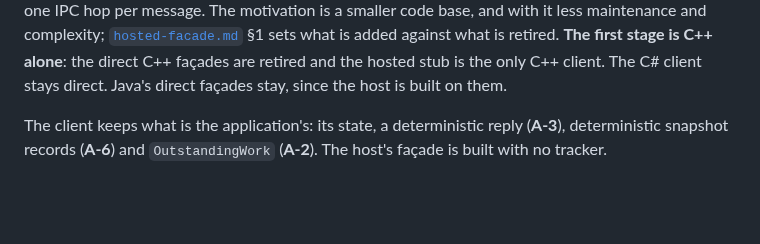
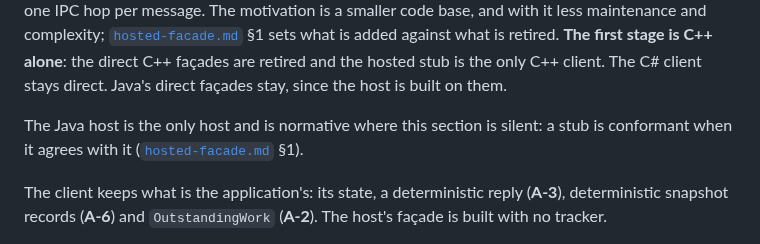
Before and after one commit to FredrikJDahlberg/seqeron, a Markdown page: doc/seqeron-protocol-spec.md, the part around the change. Rendered like a GitHub page; blank space fills up the shorter version.

```diff
--- a/doc/seqeron-protocol-spec.md
+++ b/doc/seqeron-protocol-spec.md
@@ -1332,6 +1332,9 @@ The motivation is a smaller code base, and with it less maintenance and complexi
 [`hosted-facade.md`](hosted-facade.md) §1 sets what is added against what is retired.
 **The first stage is C++ alone**: the direct C++ façades are retired and the hosted stub is the only C++ client.
 The C# client stays direct. Java's direct façades stay, since the host is built on them.
+
+The Java host is the only host and is normative where this section is silent: a stub is conformant when it
+agrees with it ([`hosted-facade.md`](hosted-facade.md) §1).
 
 The client keeps what is the application's: its state, a deterministic reply (**A-3**), deterministic
 snapshot records (**A-6**) and `OutstandingWork` (**A-2**). The host's façade is built with no tracker.
```
Also changed, not shown: doc/hosted-facade.md (+13 -22 lines).
